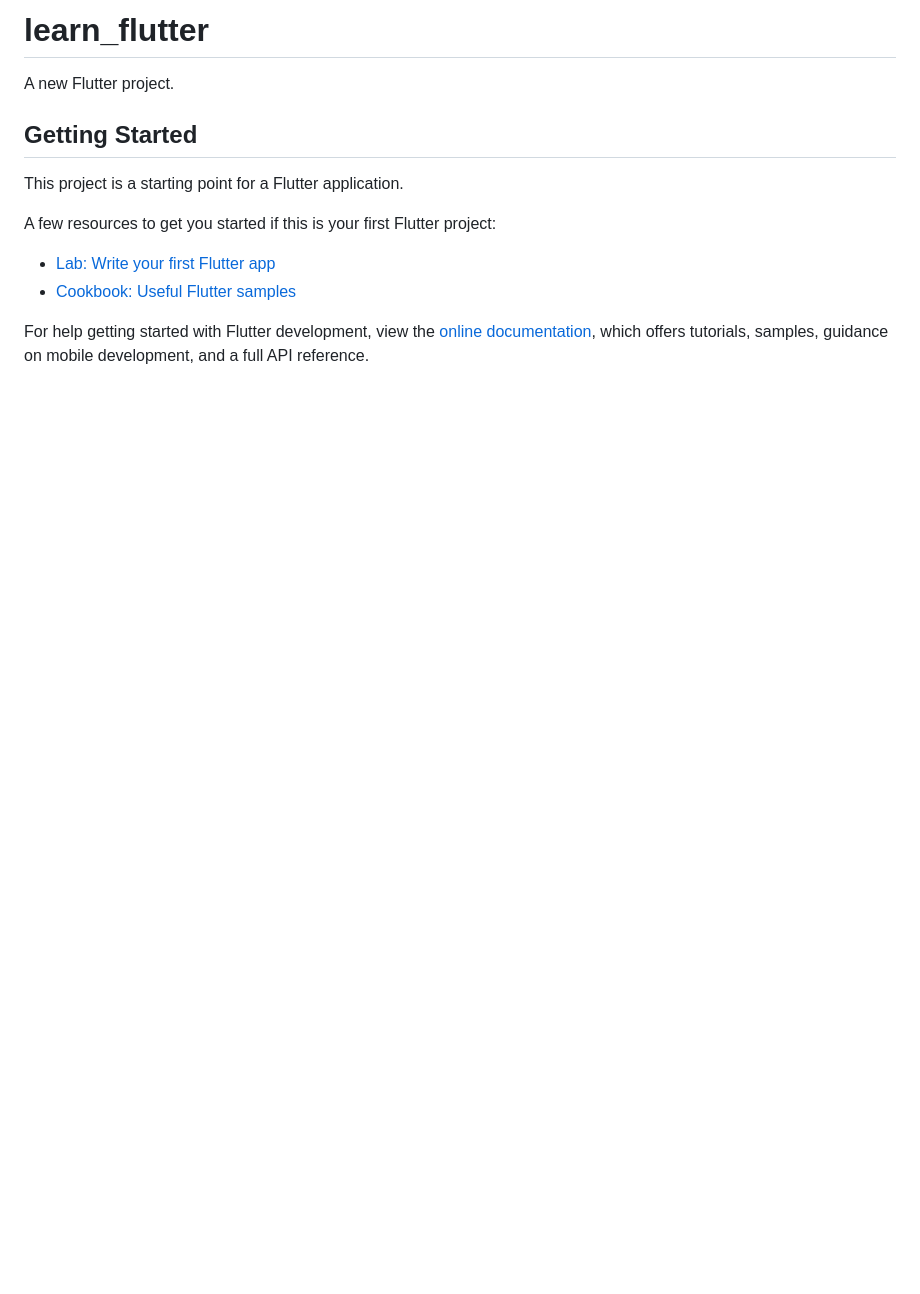
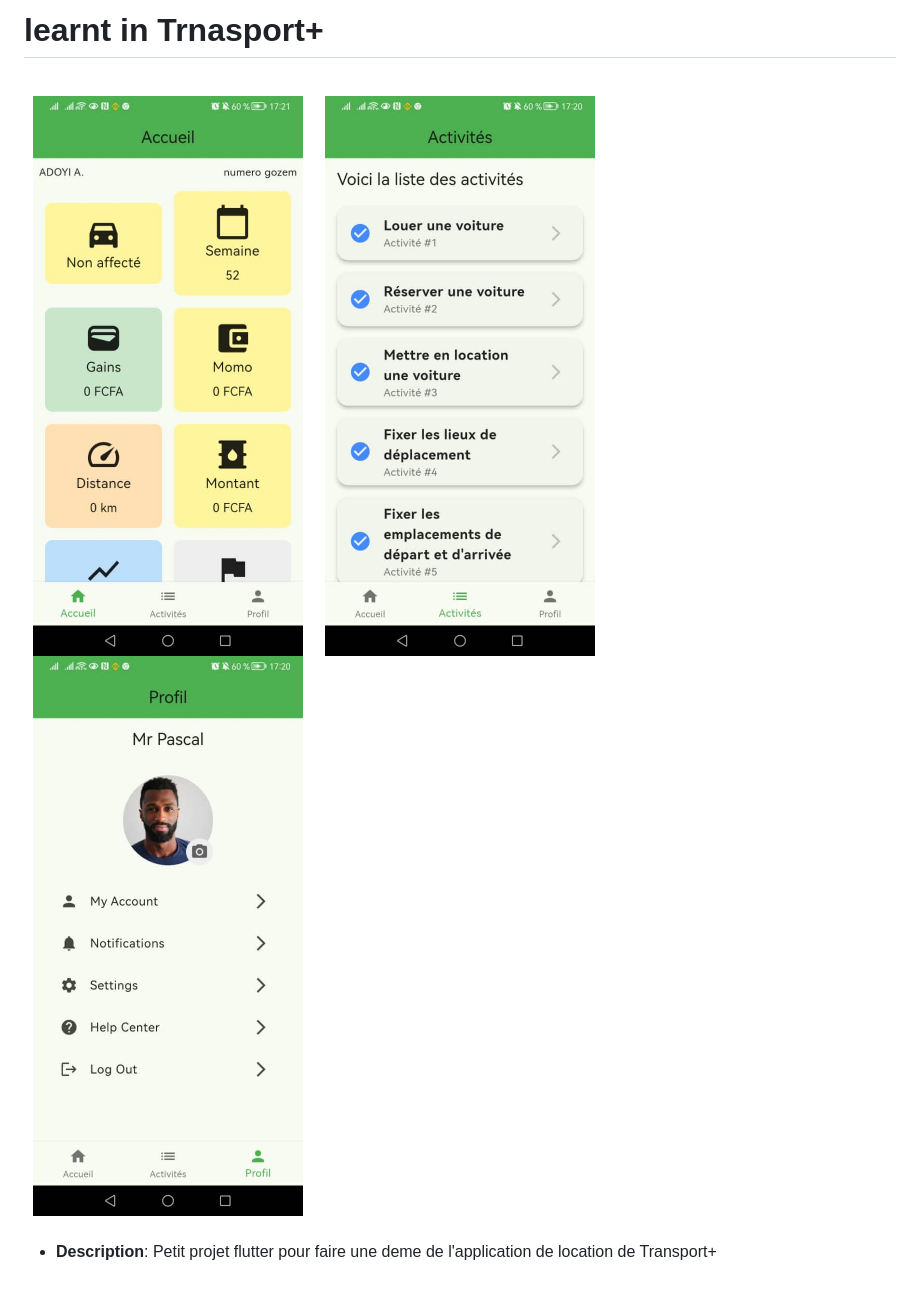
Before and after one commit to itachixa/learn_flutter, a Markdown page: README.md, the part around the change. Rendered like a GitHub page; pictures changed too: img/image-1.jpg (added), img/image-2.jpg (added), img/image-3.jpg (added); blank space fills up the shorter version.

Commit message:
i add a readme

```diff
--- a/README.md
+++ b/README.md
@@ -1,16 +1,14 @@
-# learn_flutter
+# learnt in Trnasport+
 
-A new Flutter project.
 
-## Getting Started
+<br/>
 
-This project is a starting point for a Flutter application.
+<div style="display: flex; justify-content: space-between;">
+  <img src="img/image-1.jpg" alt="Image 1" width="33%" />
+  <img src="img/image-2.jpg" alt="Image 2" width="33%" />
+  <img src="img/image-3.jpg" alt="Image 3" width="33%" />
+</div>
 
-A few resources to get you started if this is your first Flutter project:
+<br/>
 
-- [Lab: Write your first Flutter app](https://docs.flutter.dev/get-started/codelab)
-- [Cookbook: Useful Flutter samples](https://docs.flutter.dev/cookbook)
-
-For help getting started with Flutter development, view the
-[online documentation](https://docs.flutter.dev/), which offers tutorials,
-samples, guidance on mobile development, and a full API reference.
+- **Description**: Petit projet  flutter  pour faire une deme de l'application de location de Transport+
```
